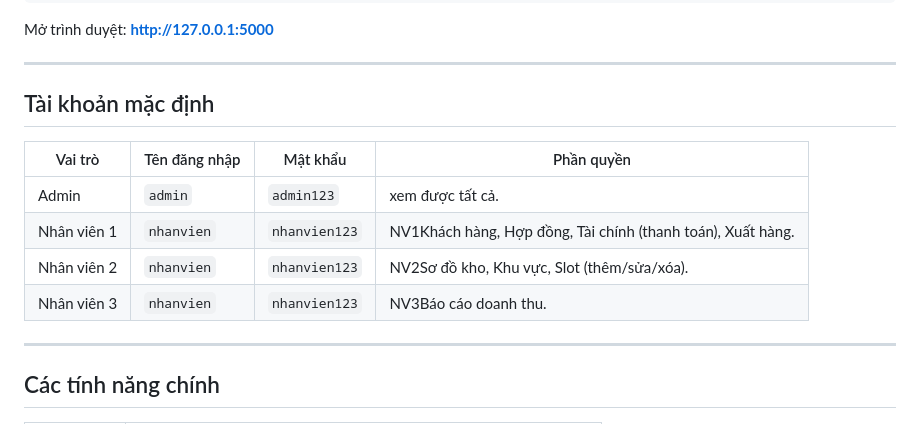
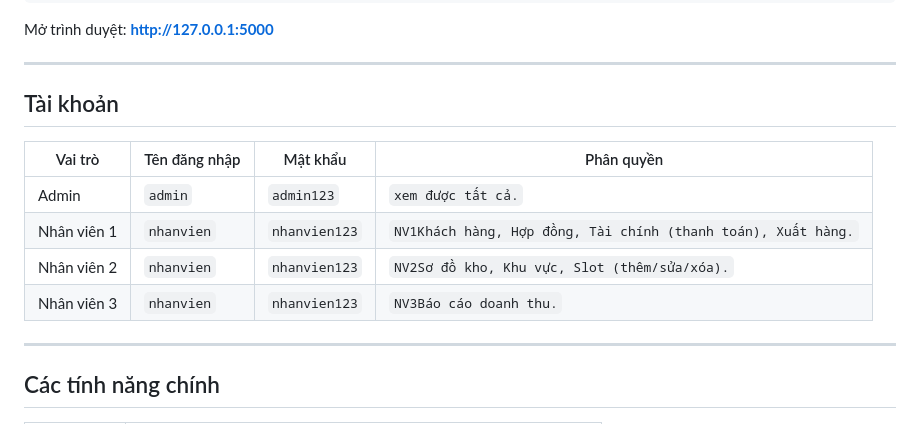
Before and after one commit to tranvutrunglinh100-svg/nhom22-thue-kho-luu-tru-hang-hoa, a Markdown page: README.md, the part around the change. Drawn GitHub-style.

Commit message:
Update default account section in README.md

```diff
--- a/README.md
+++ b/README.md
@@ -125,14 +125,14 @@ Mở trình duyệt: **http://127.0.0.1:5000**
 
 ---
 
-## Tài khoản mặc định
+## Tài khoản
 
-| Vai trò    | Tên đăng nhập | Mật khẩu  | Phần quyền |
+| Vai trò    | Tên đăng nhập | Mật khẩu  | Phân quyền |
 |------------|---------------|-----------|------------|
-| Admin      | `admin`       | `admin123`| xem được tất cả. |
-| Nhân viên 1 | `nhanvien`    | `nhanvien123`| NV1Khách hàng, Hợp đồng, Tài chính (thanh toán), Xuất hàng. |
-| Nhân viên 2 | `nhanvien`    | `nhanvien123`| NV2Sơ đồ kho, Khu vực, Slot (thêm/sửa/xóa). |
-| Nhân viên 3 | `nhanvien`    | `nhanvien123`| NV3Báo cáo doanh thu. |
+| Admin      | `admin`       | `admin123`| `xem được tất cả.` |
+| Nhân viên 1 | `nhanvien`    | `nhanvien123`| `NV1Khách hàng, Hợp đồng, Tài chính (thanh toán), Xuất hàng.` |
+| Nhân viên 2 | `nhanvien`    | `nhanvien123`| `NV2Sơ đồ kho, Khu vực, Slot (thêm/sửa/xóa).` |
+| Nhân viên 3 | `nhanvien`    | `nhanvien123`| `NV3Báo cáo doanh thu.` |
 ---
 
 ## Các tính năng chính
```
